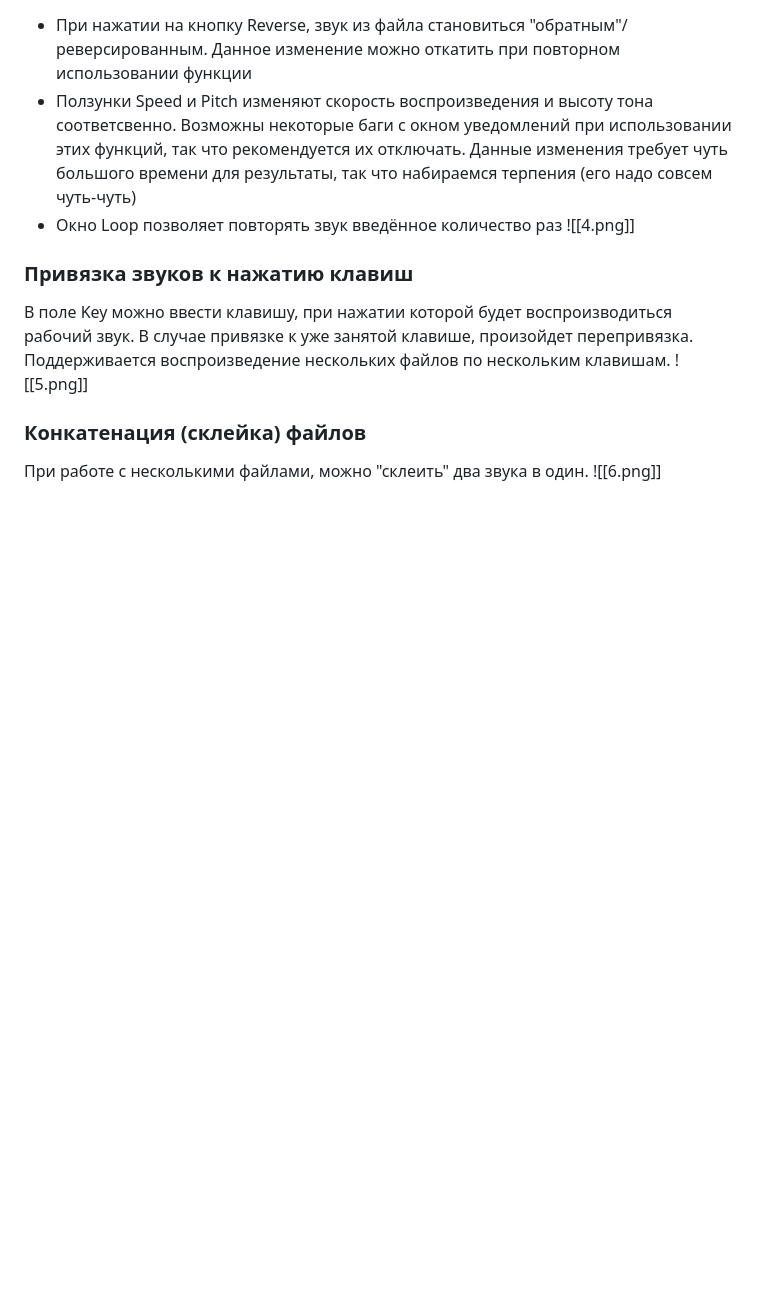
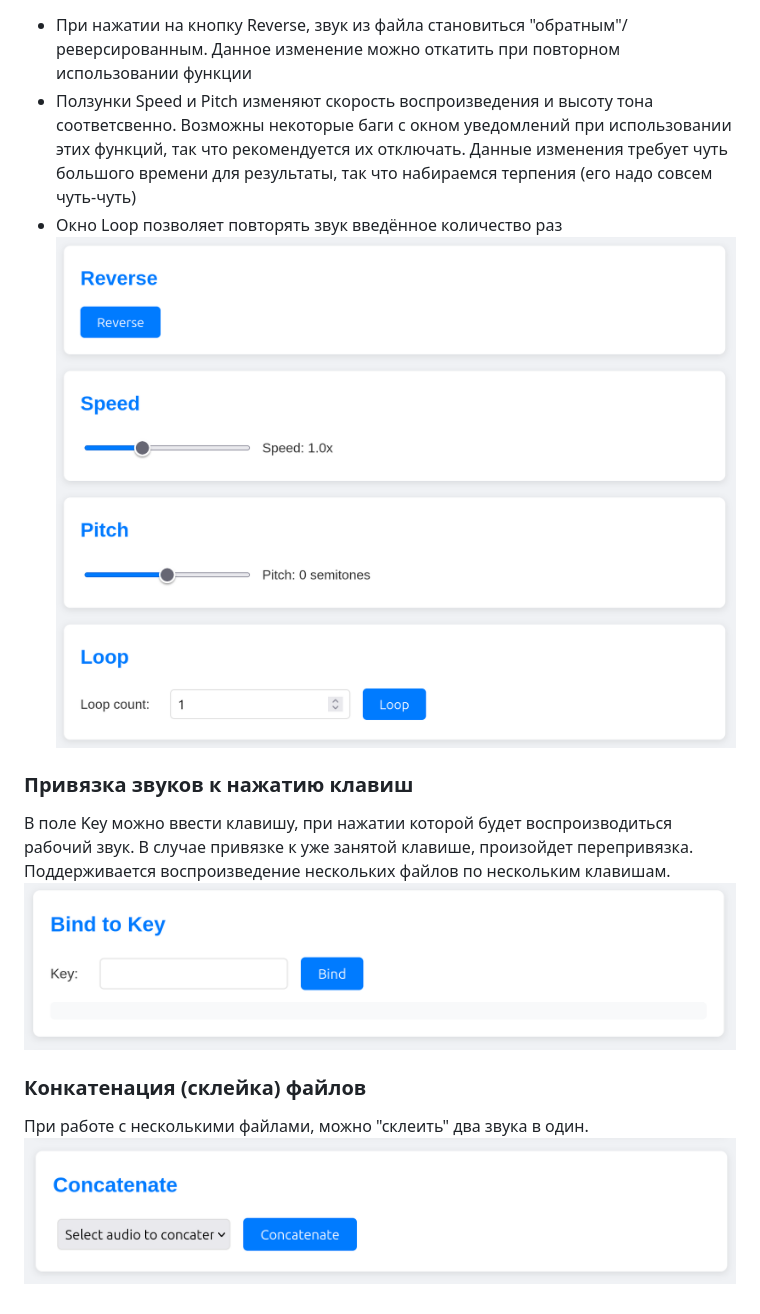
Before and after one commit to Holinhe/Sound-work-station, a Markdown page: README.md, the part around one of its changes. Rendered like a GitHub page; blank space fills up the shorter version.

```diff
--- a/README.md
+++ b/README.md
@@ -56,10 +55,10 @@
 - При нажатии на кнопку Reverse, звук из файла становиться "обратным"/реверсированным. Данное изменение можно откатить при повторном использовании функции
 - Ползунки Speed и Pitch изменяют скорость воспроизведения и высоту тона соответсвенно. Возможны некоторые баги с окном уведомлений при использовании этих функций, так что рекомендуется их отключать. Данные изменения требует чуть большого времени для результаты, так что набираемся терпения (его надо совсем чуть-чуть)
 - Окно Loop позволяет повторять звук введённое количество раз
-![[4.png]]
+![Imege 4](https://github.com/Holinhe/Sound-work-station/blob/main/Images/4.png)
 ### Привязка звуков к нажатию клавиш
 В поле Key можно ввести клавишу, при нажатии которой будет воспроизводиться рабочий звук. В случае привязке к уже занятой клавише, произойдет перепривязка. Поддерживается воспроизведение нескольких файлов по нескольким клавишам.
-![[5.png]]
+![Imege 5](https://github.com/Holinhe/Sound-work-station/blob/main/Images/5.png)
 ### Конкатенация (склейка) файлов
 При работе с несколькими файлами, можно "склеить" два звука в один.
-![[6.png]]
+![Imege 6](https://github.com/Holinhe/Sound-work-station/blob/main/Images/6.png)
```
Also changed, not shown: other parts of README.md (+4 -5 lines).
